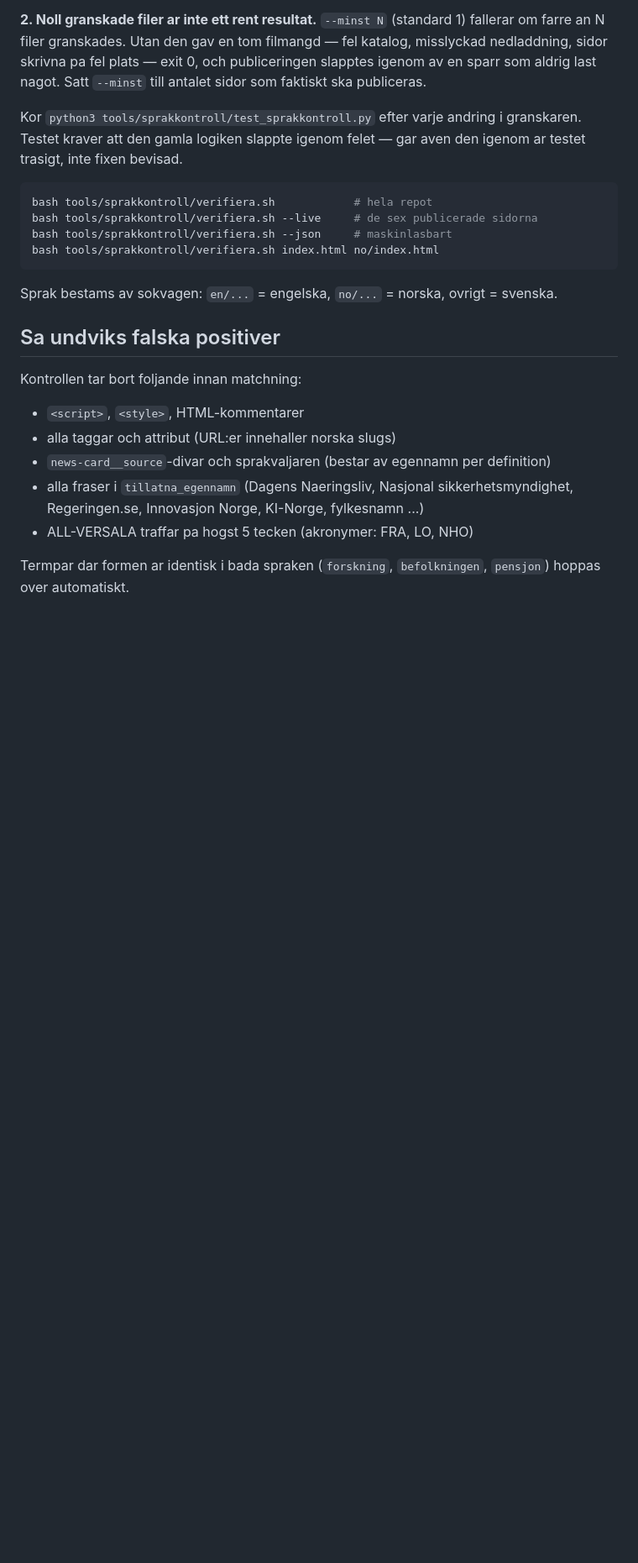
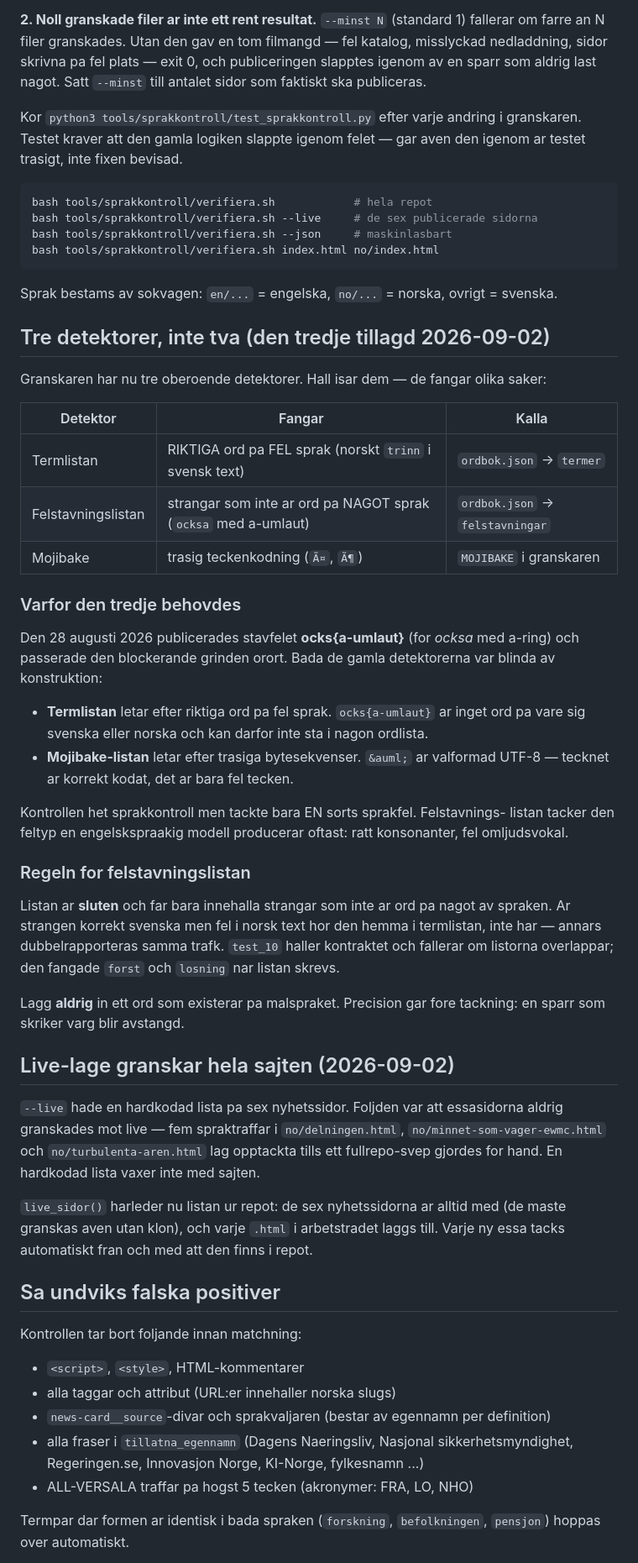
Before and after one commit to RolfSkogling/AI-skiftet, a Markdown page: tools/sprakkontroll/README.md, the part around the change. Shown at 84% size. Drawn GitHub-style; blank space fills up the shorter version.

Commit message:
Sprakkontroll: stavningsdetektor, live-lage over hela sajten, fryst testfixtur (tools/sprakkontroll/README.md)

```diff
--- a/tools/sprakkontroll/README.md
+++ b/tools/sprakkontroll/README.md
@@ -59,6 +59,53 @@ bash tools/sprakkontroll/verifiera.sh index.html no/index.html
 
 Sprak bestams av sokvagen: `en/...` = engelska, `no/...` = norska, ovrigt = svenska.
 
+## Tre detektorer, inte tva (den tredje tillagd 2026-09-02)
+
+Granskaren har nu tre oberoende detektorer. Hall isar dem — de fangar olika saker:
+
+| Detektor | Fangar | Kalla |
+|---|---|---|
+| Termlistan | RIKTIGA ord pa FEL sprak (norskt `trinn` i svensk text) | `ordbok.json` -> `termer` |
+| Felstavningslistan | strangar som inte ar ord pa NAGOT sprak (`ocksa` med a-umlaut) | `ordbok.json` -> `felstavningar` |
+| Mojibake | trasig teckenkodning (`Ã¤`, `Ã¶`) | `MOJIBAKE` i granskaren |
+
+### Varfor den tredje behovdes
+
+Den 28 augusti 2026 publicerades stavfelet **ocks{a-umlaut}** (for *ocksa* med a-ring) och
+passerade den blockerande grinden orort. Bada de gamla detektorerna var blinda
+av konstruktion:
+
+* **Termlistan** letar efter riktiga ord pa fel sprak. `ocks{a-umlaut}` ar inget ord pa
+  vare sig svenska eller norska och kan darfor inte sta i nagon ordlista.
+* **Mojibake-listan** letar efter trasiga bytesekvenser. `&auml;` ar valformad
+  UTF-8 — tecknet ar korrekt kodat, det ar bara fel tecken.
+
+Kontrollen het sprakkontroll men tackte bara EN sorts sprakfel. Felstavnings-
+listan tacker den feltyp en engelskspraakig modell producerar oftast: ratt
+konsonanter, fel omljudsvokal.
+
+### Regeln for felstavningslistan
+
+Listan ar **sluten** och far bara innehalla strangar som inte ar ord pa nagot av
+spraken. Ar strangen korrekt svenska men fel i norsk text hor den hemma i
+termlistan, inte har — annars dubbelrapporteras samma trafk. `test_10` haller
+kontraktet och fallerar om listorna overlappar; den fangade `forst` och
+`losning` nar listan skrevs.
+
+Lagg **aldrig** in ett ord som existerar pa malspraket. Precision gar fore
+tackning: en sparr som skriker varg blir avstangd.
+
+## Live-lage granskar hela sajten (2026-09-02)
+
+`--live` hade en hardkodad lista pa sex nyhetssidor. Foljden var att
+essasidorna aldrig granskades mot live — fem spraktraffar i `no/delningen.html`,
+`no/minnet-som-vager-ewmc.html` och `no/turbulenta-aren.html` lag opptackta tills
+ett fullrepo-svep gjordes for hand. En hardkodad lista vaxer inte med sajten.
+
+`live_sidor()` harleder nu listan ur repot: de sex nyhetssidorna ar alltid med
+(de maste granskas aven utan klon), och varje `.html` i arbetstradet laggs till.
+Varje ny essa tacks automatiskt fran och med att den finns i repot.
+
 ## Sa undviks falska positiver
 
 Kontrollen tar bort foljande innan matchning:
```
